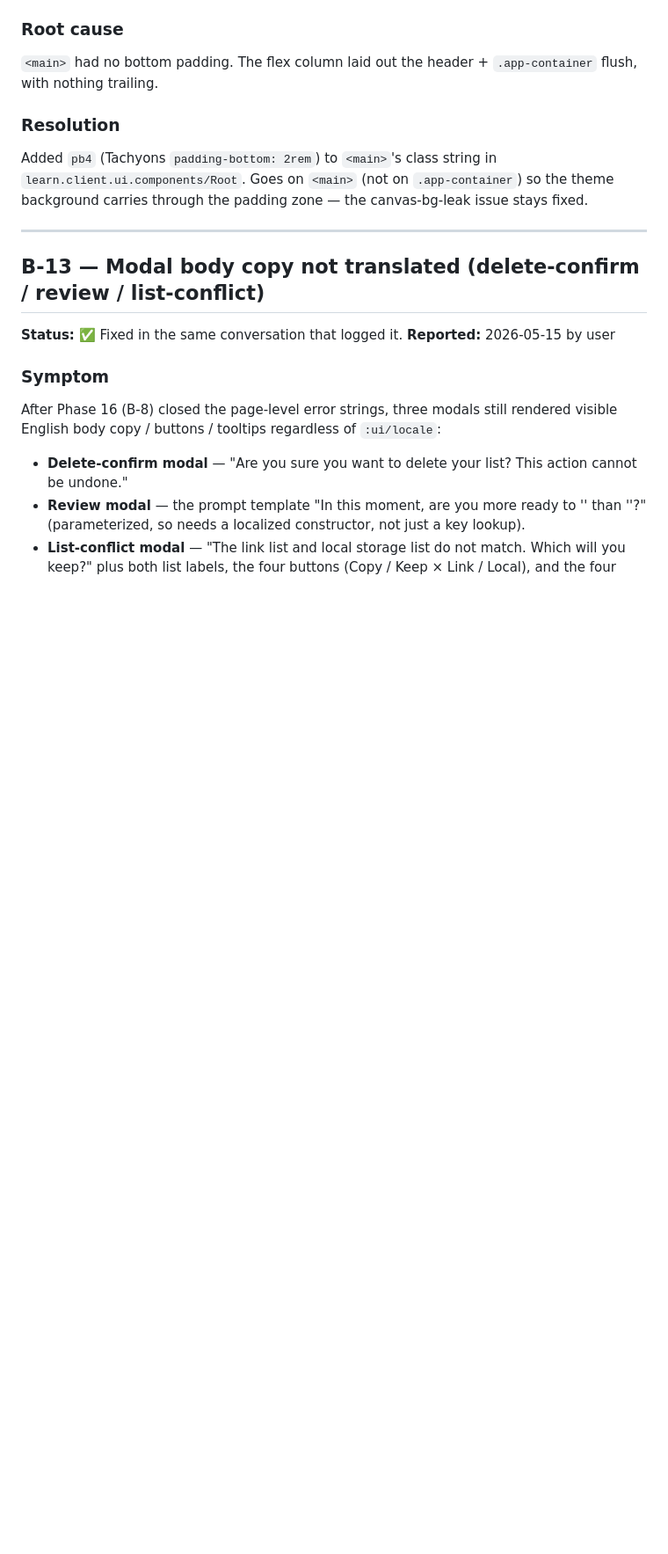
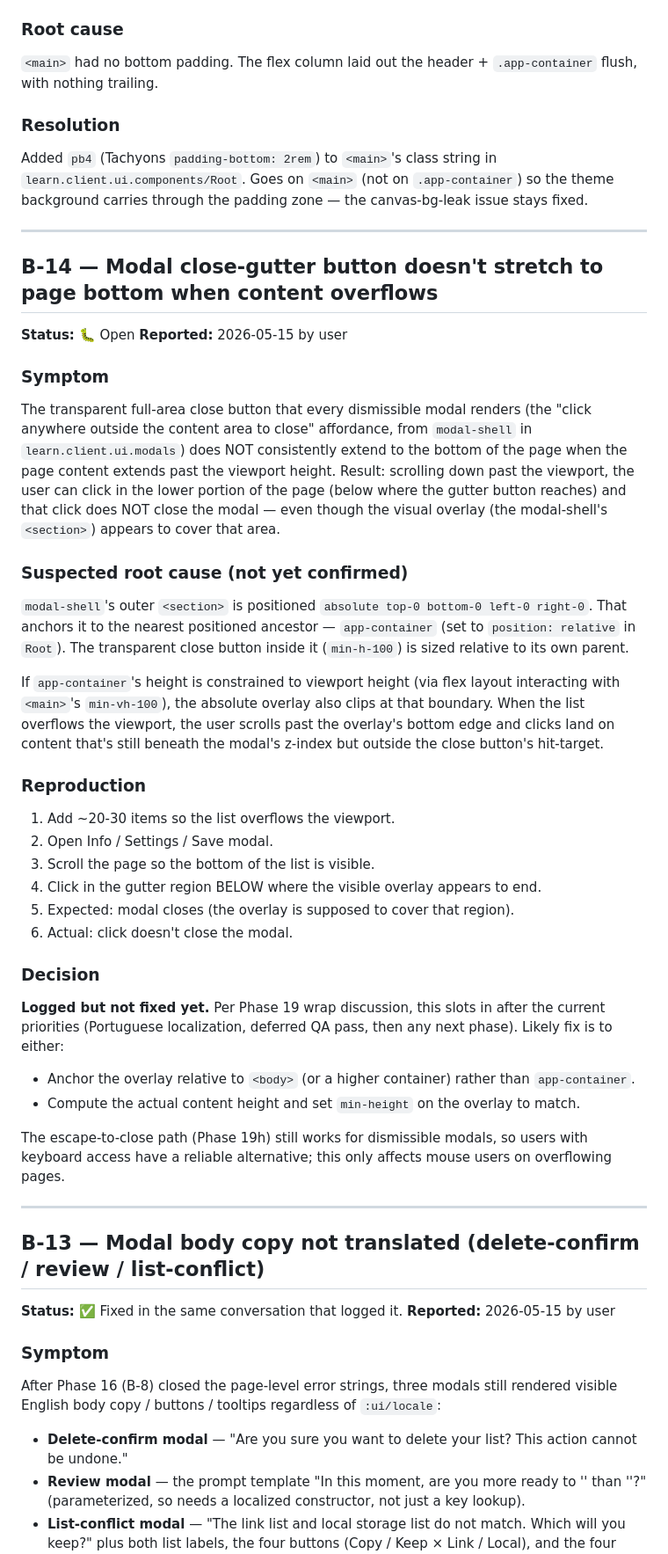
Before and after one commit to avidrucker/fulcro-solo-learn, a Markdown page: docs/bugs.md, the part around the change. Shown at 88% size. Drawn GitHub-style; blank space fills up the shorter version.

Commit message:
docs B-14 — log "close-gutter button doesn't reach page bottom"
User-reported during Phase 19 wrap-up. The transparent
full-area close button inside `modal-shell` (the
"click-outside-content-to-close" gutter) doesn't consistently
extend below the viewport when the list overflows the page —
clicks in the lower gutter region don't close the modal.

Suspected cause: the overlay's `absolute top-0 bottom-0`
anchors to `app-container`, which is bounded by the viewport
in flex layout. Scrolling past that boundary takes the user
below the overlay's hit-target.

Workaround: Escape-to-close (Phase 19h) still works for
dismissible modals. Mouse-only users on overflowing pages
need to scroll back up to the visible overlay before clicking.

Logged but NOT fixed in this commit. Slots into the next
phase after current priorities (Portuguese, deferred QA pass).

Co-Authored-By: Claude Opus 4.7 (1M context) <noreply@anthropic.com>

```diff
--- a/docs/bugs.md
+++ b/docs/bugs.md
@@ -329,6 +329,69 @@ Added `pb4` (Tachyons `padding-bottom: 2rem`) to `<main>`'s class
 string in `learn.client.ui.components/Root`. Goes on `<main>` (not
 on `.app-container`) so the theme background carries through the
 padding zone — the canvas-bg-leak issue stays fixed.
+
+---
+
+## B-14 — Modal close-gutter button doesn't stretch to page bottom when content overflows
+
+**Status:** 🐛 Open
+**Reported:** 2026-05-15 by user
+
+### Symptom
+
+The transparent full-area close button that every dismissible
+modal renders (the "click anywhere outside the content area to
+close" affordance, from `modal-shell` in
+`learn.client.ui.modals`) does NOT consistently extend to the
+bottom of the page when the page content extends past the
+viewport height. Result: scrolling down past the viewport, the
+user can click in the lower portion of the page (below where
+the gutter button reaches) and that click does NOT close the
+modal — even though the visual overlay (the modal-shell's
+`<section>`) appears to cover that area.
+
+### Suspected root cause (not yet confirmed)
+
+`modal-shell`'s outer `<section>` is positioned `absolute
+top-0 bottom-0 left-0 right-0`. That anchors it to the
+nearest positioned ancestor — `app-container` (set to
+`position: relative` in `Root`). The transparent close button
+inside it (`min-h-100`) is sized relative to its own parent.
+
+If `app-container`'s height is constrained to viewport height
+(via flex layout interacting with `<main>`'s
+`min-vh-100`), the absolute overlay also clips at that
+boundary. When the list overflows the viewport, the user
+scrolls past the overlay's bottom edge and clicks land on
+content that's still beneath the modal's z-index but outside
+the close button's hit-target.
+
+### Reproduction
+
+1. Add ~20-30 items so the list overflows the viewport.
+2. Open Info / Settings / Save modal.
+3. Scroll the page so the bottom of the list is visible.
+4. Click in the gutter region BELOW where the visible overlay
+   appears to end.
+5. Expected: modal closes (the overlay is supposed to cover
+   that region).
+6. Actual: click doesn't close the modal.
+
+### Decision
+
+**Logged but not fixed yet.** Per Phase 19 wrap discussion,
+this slots in after the current priorities (Portuguese
+localization, deferred QA pass, then any next phase). Likely
+fix is to either:
+  - Anchor the overlay relative to `<body>` (or a higher
+    container) rather than `app-container`.
+  - Compute the actual content height and set `min-height`
+    on the overlay to match.
+
+The escape-to-close path (Phase 19h) still works for
+dismissible modals, so users with keyboard access have a
+reliable alternative; this only affects mouse users on
+overflowing pages.
 
 ---
 
```
